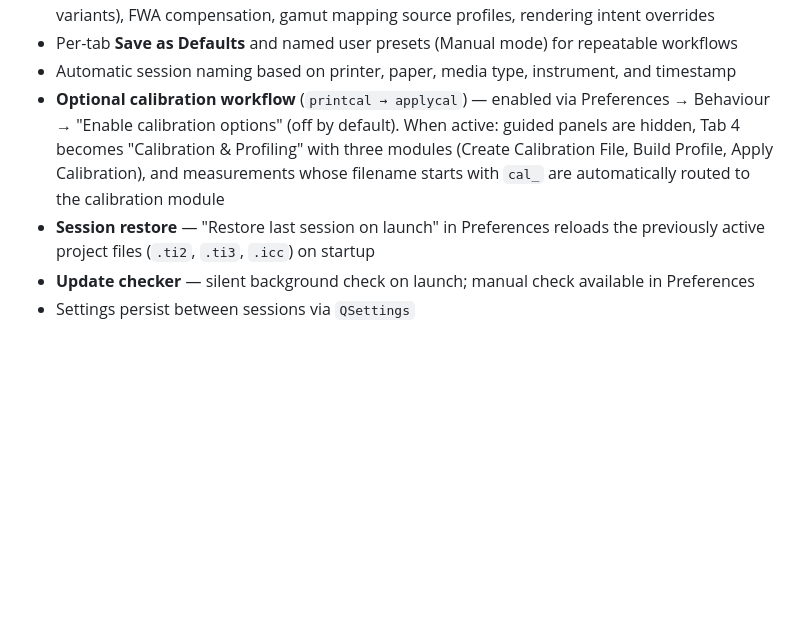
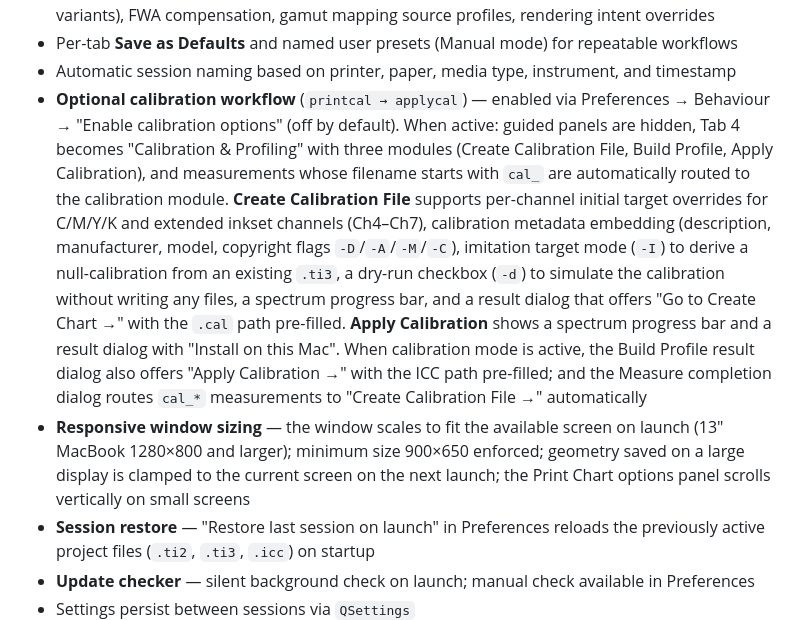
Before and after one commit to andrewphipps00/ChromIQ, a Markdown page: README.md, the part around the change. Drawn GitHub-style; blank space fills up the shorter version.

Commit message:
docs: update README for v2.8.0 and v2.9.0
Adds responsive window sizing (v2.8.0) to Key Capabilities.
Expands the calibration workflow bullet with v2.9.0 additions:
per-channel target overrides, metadata embedding, imitation target mode,
dry run, progress bars, result dialogs with direct navigation.

https://claude.ai/code/session_01X8J7QEf83En2yk3jDM6cFi

Co-authored-by: Claude <noreply@anthropic.com>

```diff
--- a/README.md
+++ b/README.md
@@ -88,7 +88,8 @@ A2, A3+, A3, A4, Tabloid (11×17), Legal, Letter, and landscape variants of each
 - Full `colprof` option set: illuminant (D50, D65, A, C, F5, F8, F10), observer (1931 2°, 1964 10°, 2015 variants), FWA compensation, gamut mapping source profiles, rendering intent overrides
 - Per-tab **Save as Defaults** and named user presets (Manual mode) for repeatable workflows
 - Automatic session naming based on printer, paper, media type, instrument, and timestamp
-- **Optional calibration workflow** (`printcal → applycal`) — enabled via Preferences → Behaviour → "Enable calibration options" (off by default). When active: guided panels are hidden, Tab 4 becomes "Calibration & Profiling" with three modules (Create Calibration File, Build Profile, Apply Calibration), and measurements whose filename starts with `cal_` are automatically routed to the calibration module
+- **Optional calibration workflow** (`printcal → applycal`) — enabled via Preferences → Behaviour → "Enable calibration options" (off by default). When active: guided panels are hidden, Tab 4 becomes "Calibration & Profiling" with three modules (Create Calibration File, Build Profile, Apply Calibration), and measurements whose filename starts with `cal_` are automatically routed to the calibration module. **Create Calibration File** supports per-channel initial target overrides for C/M/Y/K and extended inkset channels (Ch4–Ch7), calibration metadata embedding (description, manufacturer, model, copyright flags `-D`/`-A`/`-M`/`-C`), imitation target mode (`-I`) to derive a null-calibration from an existing `.ti3`, a dry-run checkbox (`-d`) to simulate the calibration without writing any files, a spectrum progress bar, and a result dialog that offers "Go to Create Chart →" with the `.cal` path pre-filled. **Apply Calibration** shows a spectrum progress bar and a result dialog with "Install on this Mac". When calibration mode is active, the Build Profile result dialog also offers "Apply Calibration →" with the ICC path pre-filled; and the Measure completion dialog routes `cal_*` measurements to "Create Calibration File →" automatically
+- **Responsive window sizing** — the window scales to fit the available screen on launch (13″ MacBook 1280×800 and larger); minimum size 900×650 enforced; geometry saved on a large display is clamped to the current screen on the next launch; the Print Chart options panel scrolls vertically on small screens
 - **Session restore** — "Restore last session on launch" in Preferences reloads the previously active project files (`.ti2`, `.ti3`, `.icc`) on startup
 - **Update checker** — silent background check on launch; manual check available in Preferences
 - Settings persist between sessions via `QSettings`
```
